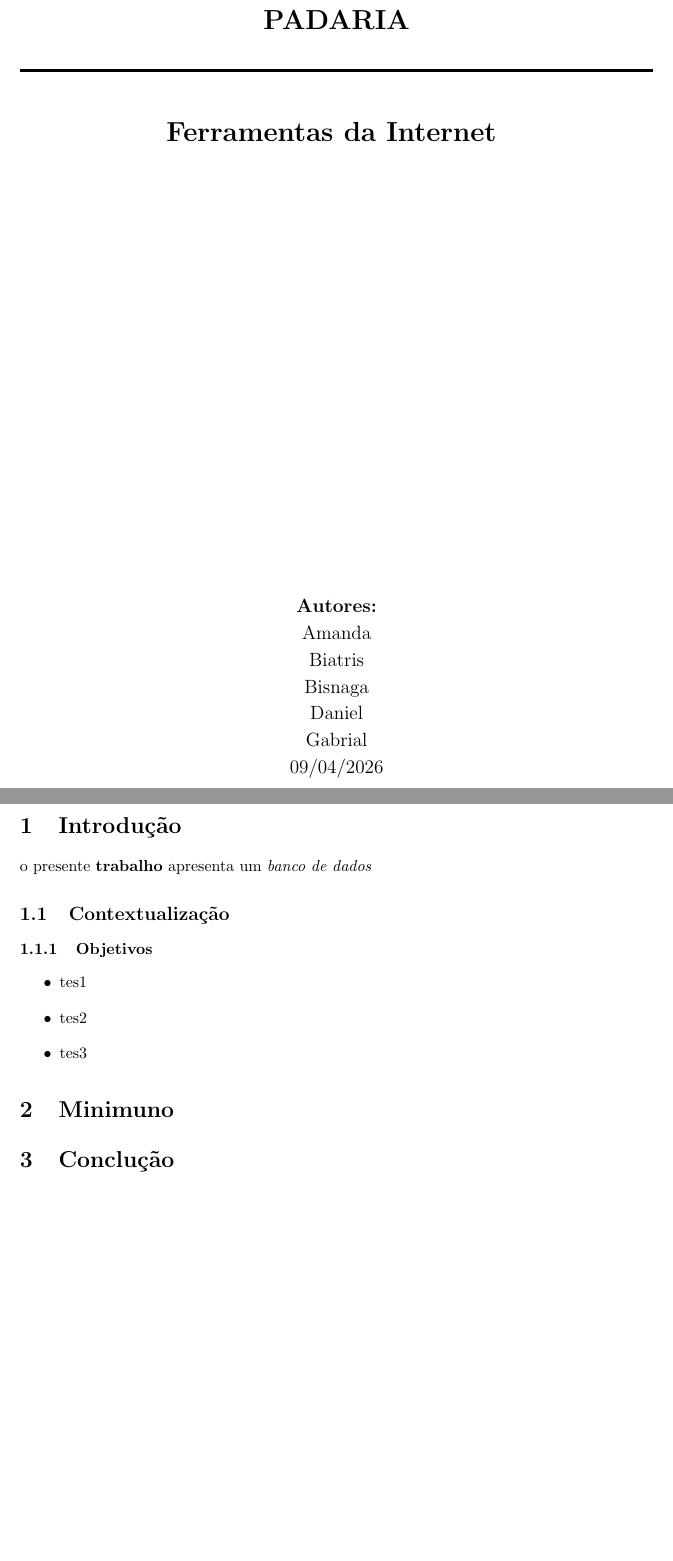
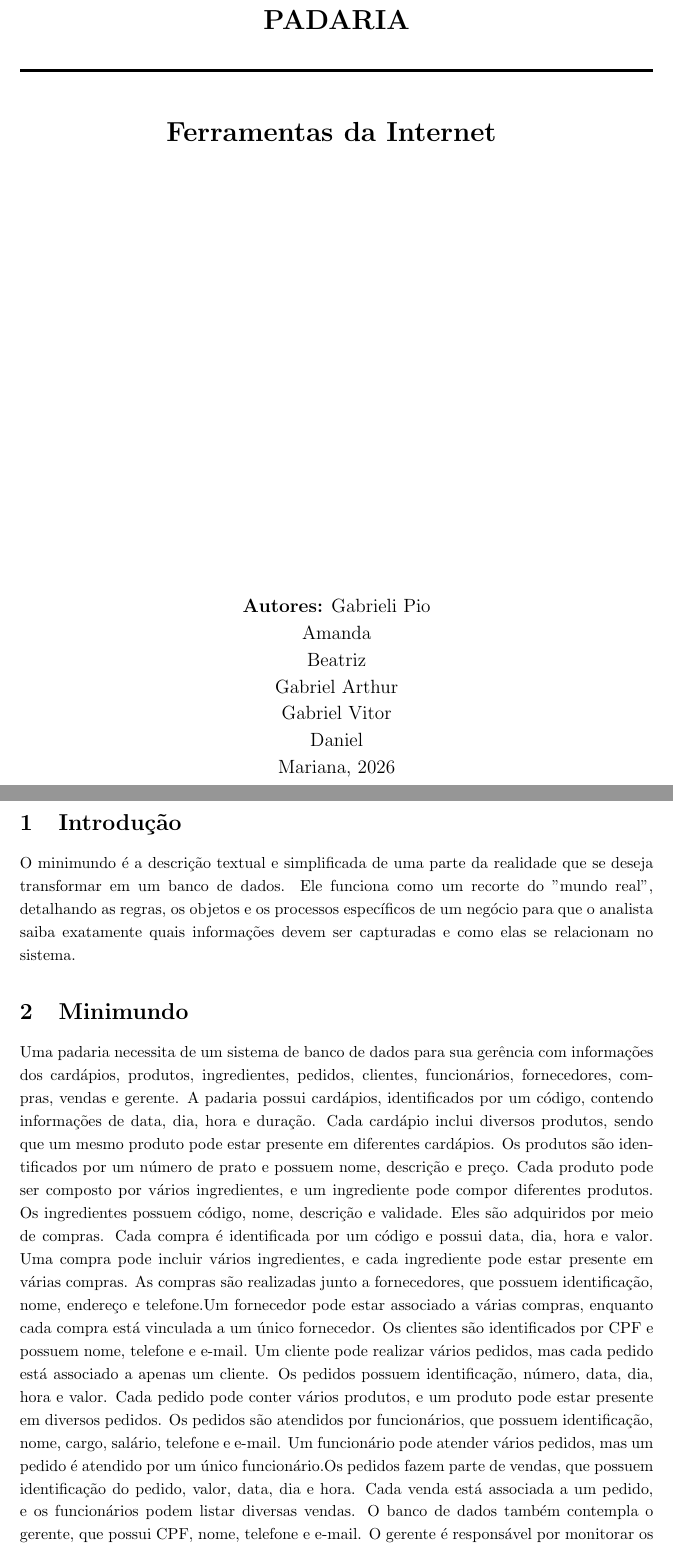
Before and after one commit to rigts/Ferramenta-da-internet, a LaTeX document (main.tex): two parts of pages 1 and 2 of 2, joined at a grey line, cut so that both start at the same text. Compiled offline with pdfLaTeX.

Commit message:
Revise title, authors, and content structure
Updated title and author details, added sections on Minimundo and Conclusão, and refined text for clarity.

```diff
--- a/main.tex
+++ b/main.tex
@@ -52,17 +52,18 @@
 \title{ \normalsize \textsc{}
 		\\ [2.0cm]
 		\HRule{1.5pt} \\
-		\LARGE \textbf{\uppercase{Relatório do trabalho\\ padaria}
+		\LARGE \textbf{\uppercase{Relatório do trabalho\\Padaria}
 		\HRule{2.0pt} \\ [0.6cm] \LARGE{Ferramentas da Internet} \vspace*{10\baselineskip}}
 		}
 \date{}
-\author{\textbf{Autores:} \\
-        Amanda\\
-        Biatris\\
-        Bisnaga\\
-		Daniel\\
-        Gabrial\\
-		09/04/2026}
+\author{\textbf{Autores:}
+		Gabrieli Pio\\
+		Amanda\\
+        Beatriz\\
+        Gabriel Arthur\\
+        Gabriel Vitor\\
+        Daniel\\
+		Mariana, 2026}
 
 \maketitle
 \newpage
@@ -70,16 +71,11 @@
 % ------------------------------------------------------------------------------
 
 \section{Introdução}
+O minimundo é a descrição textual e simplificada de uma parte da realidade que se deseja transformar em um banco de dados. Ele funciona como um recorte do "mundo real", detalhando as regras, os objetos e os processos específicos de um negócio para que o analista saiba exatamente quais informações devem ser capturadas e como elas se relacionam no sistema.
+\begin{itemize}
 
-o presente \textbf{trabalho} apresenta um \textit{banco de dados}
+\end{itemize}
 
-\subsection{Contextualização}
-\subsubsection{Objetivos}
-\begin{itemize}
-    \item tes1
-    \item tes2
-    \item tes3
-\end{itemize}
-\section{Minimuno}
+\section{Minimundo}
+Uma padaria necessita de um sistema de banco de dados para sua gerência com informações dos cardápios, produtos, ingredientes, pedidos, clientes, funcionários, fornecedores, compras, vendas e gerente. A padaria possui cardápios, identificados por um código, contendo informações de data, dia, hora e duração. Cada cardápio inclui diversos produtos, sendo que um mesmo produto pode estar presente em diferentes cardápios. Os produtos são identificados por um número de prato e possuem nome, descrição e preço. Cada produto pode ser composto por vários ingredientes, e um ingrediente pode compor diferentes produtos. Os ingredientes possuem código, nome, descrição e validade. Eles são adquiridos por meio de compras. Cada compra é identificada por um código e possui data, dia, hora e valor. Uma compra pode incluir vários ingredientes, e cada ingrediente pode estar presente em várias compras. As compras são realizadas junto a fornecedores, que possuem identificação, nome, endereço e telefone.Um fornecedor pode estar associado a várias compras, enquanto cada compra está vinculada a um único fornecedor. Os clientes são identificados por CPF e possuem nome, telefone e e-mail. Um cliente pode realizar vários pedidos, mas cada pedido está associado a apenas um cliente. Os pedidos possuem identificação, número, data, dia, hora e valor. Cada pedido pode conter vários produtos, e um produto pode estar presente em diversos pedidos. Os pedidos são atendidos por funcionários, que possuem identificação, nome, cargo, salário, telefone e e-mail. Um funcionário pode atender vários pedidos, mas um pedido é atendido por um único funcionário.Os pedidos fazem parte de vendas, que possuem identificação do pedido, valor, data, dia e hora. Cada venda está associada a um pedido, e os funcionários podem listar diversas vendas. O banco de dados também contempla o gerente, que possui CPF, nome, telefone e e-mail. O gerente é responsável por monitorar os pedidos e as vendas realizadas no restaurante, além de liderar os outros funcionários.
 
-\section{Conclução}
```
Also changed, not shown: main.tex (4 more changed lines).
